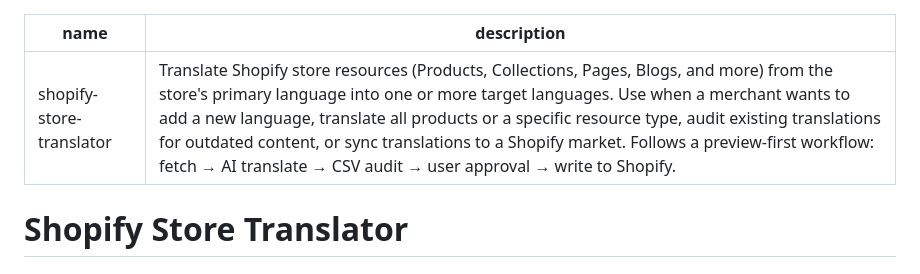
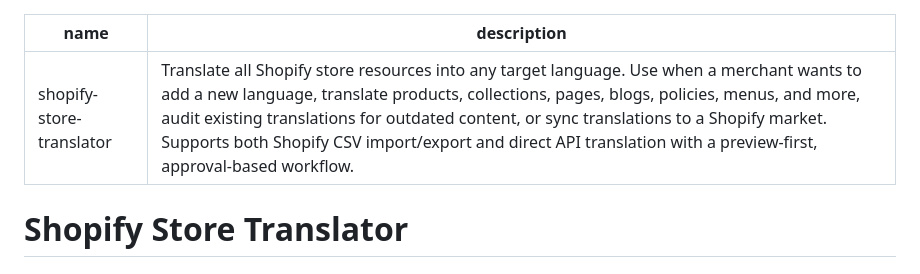
Before and after one commit to lvsao/shopify-skill-hub, a Markdown page: skills/shopify-store-translator/SKILL.md, the part around the change. Drawn GitHub-style.

Commit message:
fix: fix YAML frontmatter description to resolve skills CLI parse failure
The description contained parentheses with commas which caused the yaml
library to throw 'Nested mappings are not allowed in compact mappings'.
Wrapped description in quotes and simplified wording to fix parsing.
Skill now correctly appears in: npx skills add lvsao/shopify-skill-hub --list

```diff
--- a/skills/shopify-store-translator/SKILL.md
+++ b/skills/shopify-store-translator/SKILL.md
@@ -1,6 +1,6 @@
 ---
 name: shopify-store-translator
-description: Translate Shopify store resources (Products, Collections, Pages, Blogs, and more) from the store's primary language into one or more target languages. Use when a merchant wants to add a new language, translate all products or a specific resource type, audit existing translations for outdated content, or sync translations to a Shopify market. Follows a preview-first workflow: fetch → AI translate → CSV audit → user approval → write to Shopify.
+description: "Translate all Shopify store resources into any target language. Use when a merchant wants to add a new language, translate products, collections, pages, blogs, policies, menus, and more, audit existing translations for outdated content, or sync translations to a Shopify market. Supports both Shopify CSV import/export and direct API translation with a preview-first, approval-based workflow."
 ---
 
 # Shopify Store Translator
```
